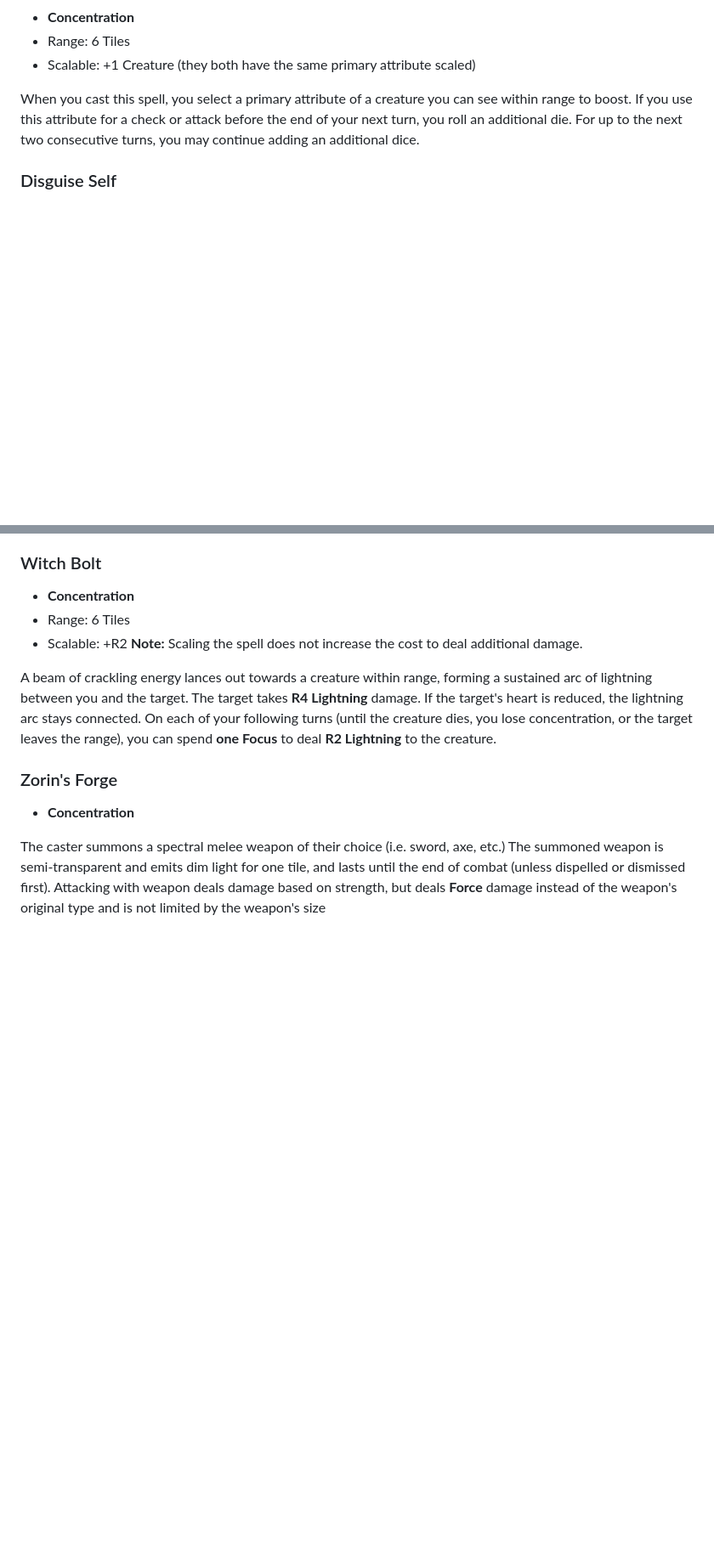
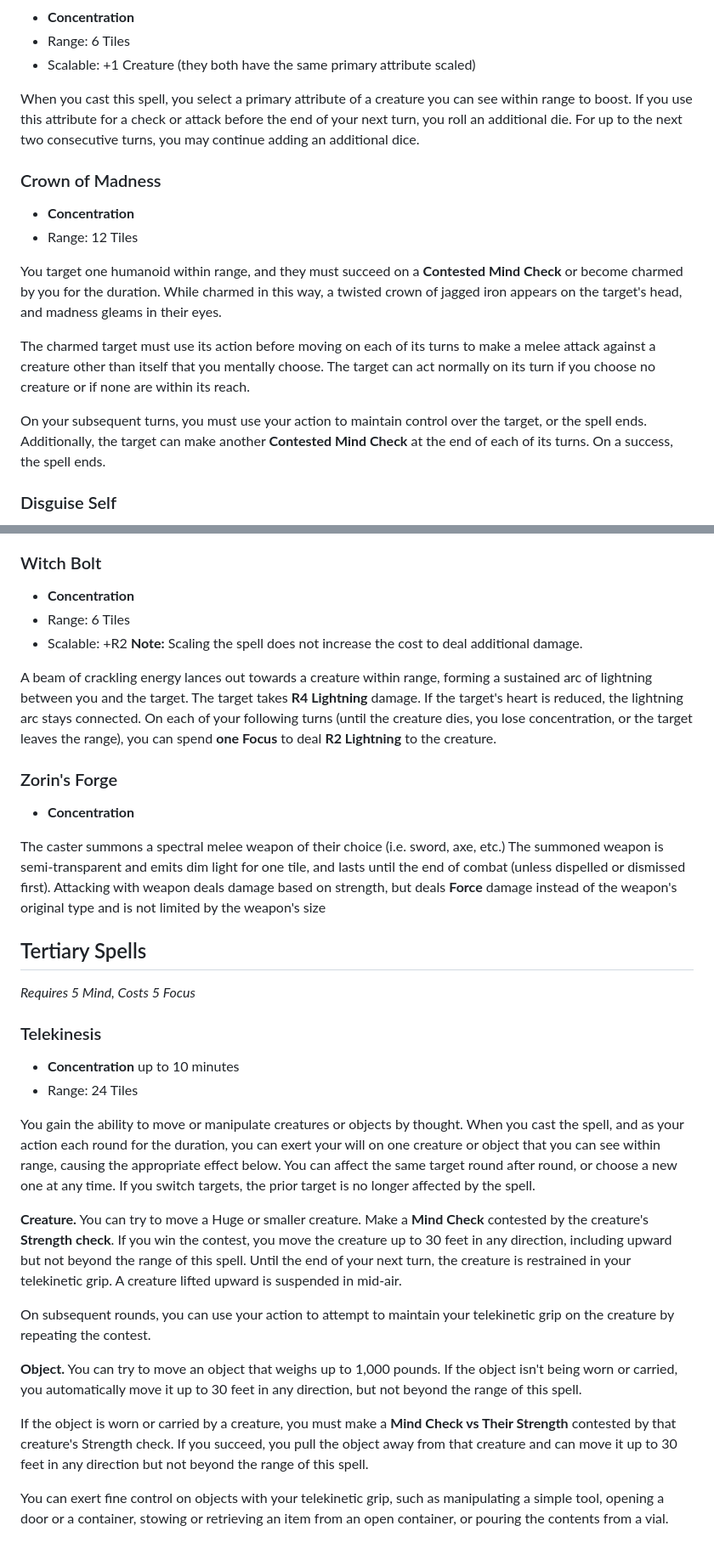
Before and after one commit to SOLAS-TTRPG/SOLAS, a Markdown page: Spells.md, 2 parts joined by grey strips. Shown at 85% size. Drawn GitHub-style; blank space fills up the shorter version.

```diff
--- a/Spells.md
+++ b/Spells.md
@@ -135,6 +135,16 @@ You bless up to three willing creatures of your choice. When blessed, creatures
 
 When you cast this spell, you select a primary attribute of a creature you can see within range to boost. If you use this attribute for a check or attack before the end of your next turn, you roll an additional die. For up to the next two consecutive turns, you may continue adding an additional dice.
 
+### Crown of Madness
+- **Concentration**
+- Range: 12 Tiles
+
+You target one humanoid within range, and they must succeed on a **Contested Mind Check** or become charmed by you for the duration. While charmed in this way, a twisted crown of jagged iron appears on the target's head, and madness gleams in their eyes.
+
+The charmed target must use its action before moving on each of its turns to make a melee attack against a creature other than itself that you mentally choose. The target can act normally on its turn if you choose no creature or if none are within its reach.
+
+On your subsequent turns, you must use your action to maintain control over the target, or the spell ends. Additionally, the target can make another **Contested Mind Check** at the end of each of its turns. On a success, the spell ends.
+
 ### Disguise Self
 - **Concentration**
 - Duration: 1 hour
@@ -170,3 +179,22 @@ A beam of crackling energy lances out towards a creature within range, forming a
 - **Concentration**
 
 The caster summons a spectral melee weapon of their choice (i.e. sword, axe, etc.) The summoned weapon is semi-transparent and emits dim light for one tile, and lasts until the end of combat (unless dispelled or dismissed first). Attacking with weapon deals damage based on strength, but deals **Force** damage instead of the weapon's original type and is not limited by the weapon's size
+
+## Tertiary Spells
+*Requires 5 Mind, Costs 5 Focus*
+
+### Telekinesis
+- **Concentration** up to 10 minutes
+- Range: 24 Tiles
+
+You gain the ability to move or manipulate creatures or objects by thought. When you cast the spell, and as your action each round for the duration, you can exert your will on one creature or object that you can see within range, causing the appropriate effect below. You can affect the same target round after round, or choose a new one at any time. If you switch targets, the prior target is no longer affected by the spell.
+
+**Creature.** You can try to move a Huge or smaller creature. Make a **Mind Check** contested by the creature's **Strength check**. If you win the contest, you move the creature up to 30 feet in any direction, including upward but not beyond the range of this spell. Until the end of your next turn, the creature is restrained in your telekinetic grip. A creature lifted upward is suspended in mid-air.
+
+On subsequent rounds, you can use your action to attempt to maintain your telekinetic grip on the creature by repeating the contest.
+
+**Object.** You can try to move an object that weighs up to 1,000 pounds. If the object isn't being worn or carried, you automatically move it up to 30 feet in any direction, but not beyond the range of this spell.
+
+If the object is worn or carried by a creature, you must make a **Mind Check vs Their Strength** contested by that creature's Strength check. If you succeed, you pull the object away from that creature and can move it up to 30 feet in any direction but not beyond the range of this spell.
+
+You can exert fine control on objects with your telekinetic grip, such as manipulating a simple tool, opening a door or a container, stowing or retrieving an item from an open container, or pouring the contents from a vial.
```
Also changed, not shown: other parts of Spells.md (+0 -1 lines), Boons.md (+2 -2 lines).
